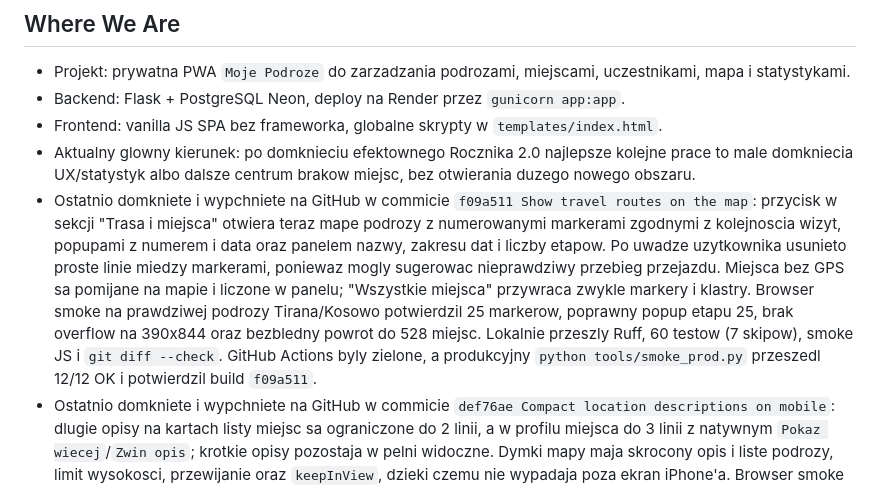
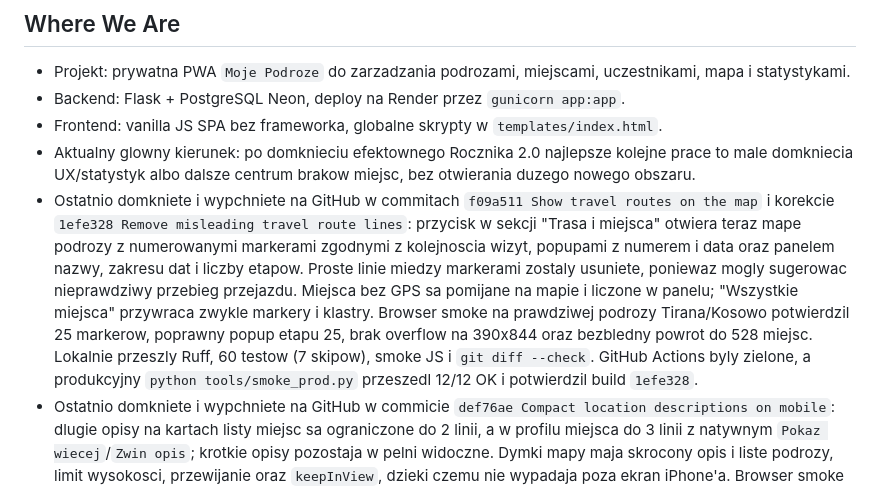
Before and after one commit to jpastuszak-jerry/moje-podroze, a Markdown page: CURRENT_STATE.md, the part around the change. Drawn GitHub-style.

Commit message:
Record route line removal deployment

```diff
--- a/CURRENT_STATE.md
+++ b/CURRENT_STATE.md
@@ -12,19 +12,20 @@ Krotki stan projektu dla nowych sesji. Szczegoly historyczne zostaja w
 - Aktualny glowny kierunek: po domknieciu efektownego Rocznika 2.0 najlepsze
   kolejne prace to male domkniecia UX/statystyk albo dalsze centrum brakow
   miejsc, bez otwierania duzego nowego obszaru.
-- Ostatnio domkniete i wypchniete na GitHub w commicie `f09a511 Show travel
-  routes on the map`: przycisk w sekcji "Trasa i miejsca" otwiera teraz mape
-  podrozy z numerowanymi markerami zgodnymi z kolejnoscia wizyt, popupami z
-  numerem i data oraz panelem nazwy, zakresu dat i liczby etapow. Po uwadze
-  uzytkownika usunieto proste linie miedzy markerami, poniewaz mogly sugerowac
-  nieprawdziwy przebieg przejazdu. Miejsca bez GPS sa pomijane na mapie i
-  liczone w panelu; "Wszystkie miejsca" przywraca zwykle markery i klastry.
+- Ostatnio domkniete i wypchniete na GitHub w commitach `f09a511 Show travel
+  routes on the map` i korekcie `1efe328 Remove misleading travel route
+  lines`: przycisk w sekcji "Trasa i miejsca" otwiera teraz mape podrozy z
+  numerowanymi markerami zgodnymi z kolejnoscia wizyt, popupami z numerem i
+  data oraz panelem nazwy, zakresu dat i liczby etapow. Proste linie miedzy
+  markerami zostaly usuniete, poniewaz mogly sugerowac nieprawdziwy przebieg
+  przejazdu. Miejsca bez GPS sa pomijane na mapie i liczone w panelu;
+  "Wszystkie miejsca" przywraca zwykle markery i klastry.
   Browser smoke na prawdziwej podrozy Tirana/Kosowo potwierdzil 25 markerow,
   poprawny popup etapu 25, brak overflow na 390x844 oraz bezbledny
   powrot do 528 miejsc. Lokalnie przeszly Ruff, 60 testow (7 skipow), smoke
   JS i `git diff --check`. GitHub Actions byly zielone, a produkcyjny
   `python tools/smoke_prod.py` przeszedl 12/12 OK i potwierdzil build
-  `f09a511`.
+  `1efe328`.
 - Ostatnio domkniete i wypchniete na GitHub w commicie `def76ae Compact
   location descriptions on mobile`: dlugie opisy na kartach listy miejsc sa
   ograniczone do 2 linii, a w profilu miejsca do 3 linii z natywnym
```
